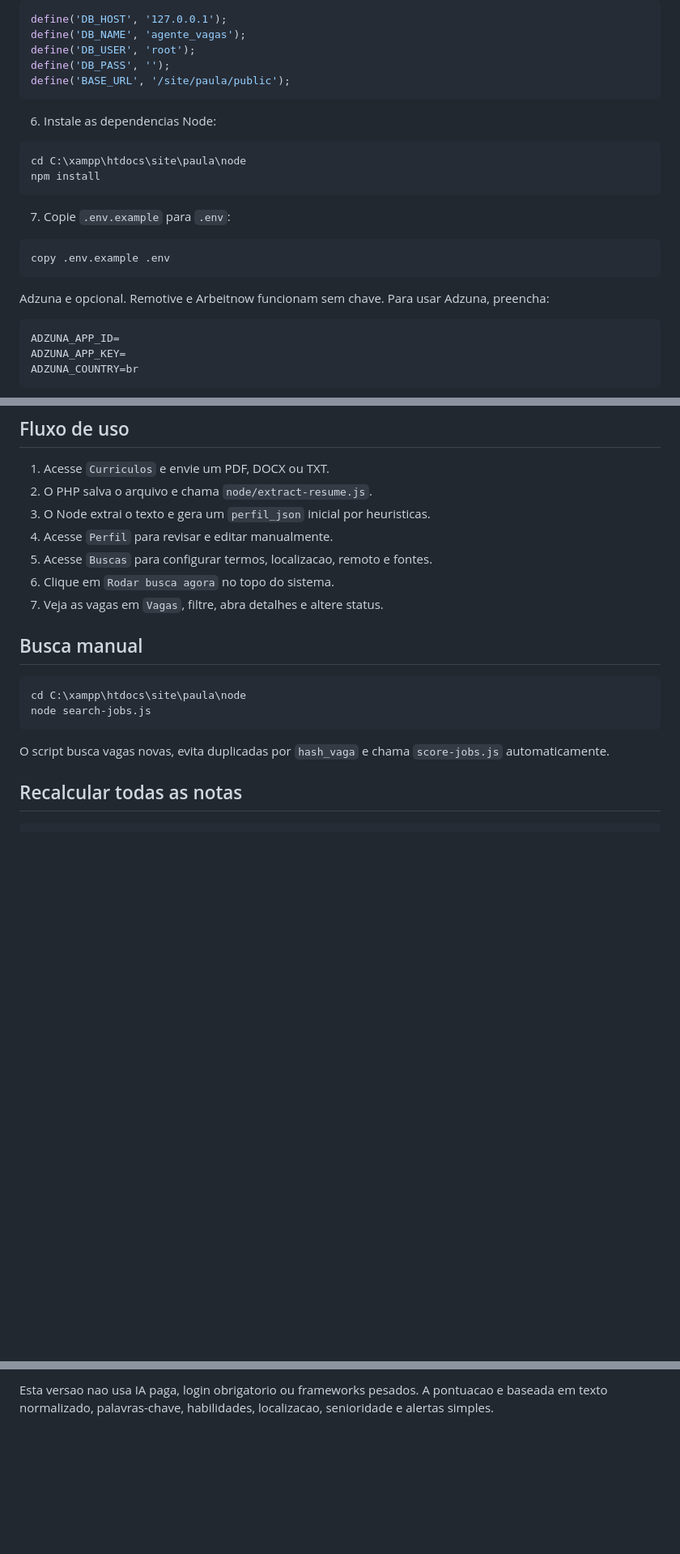
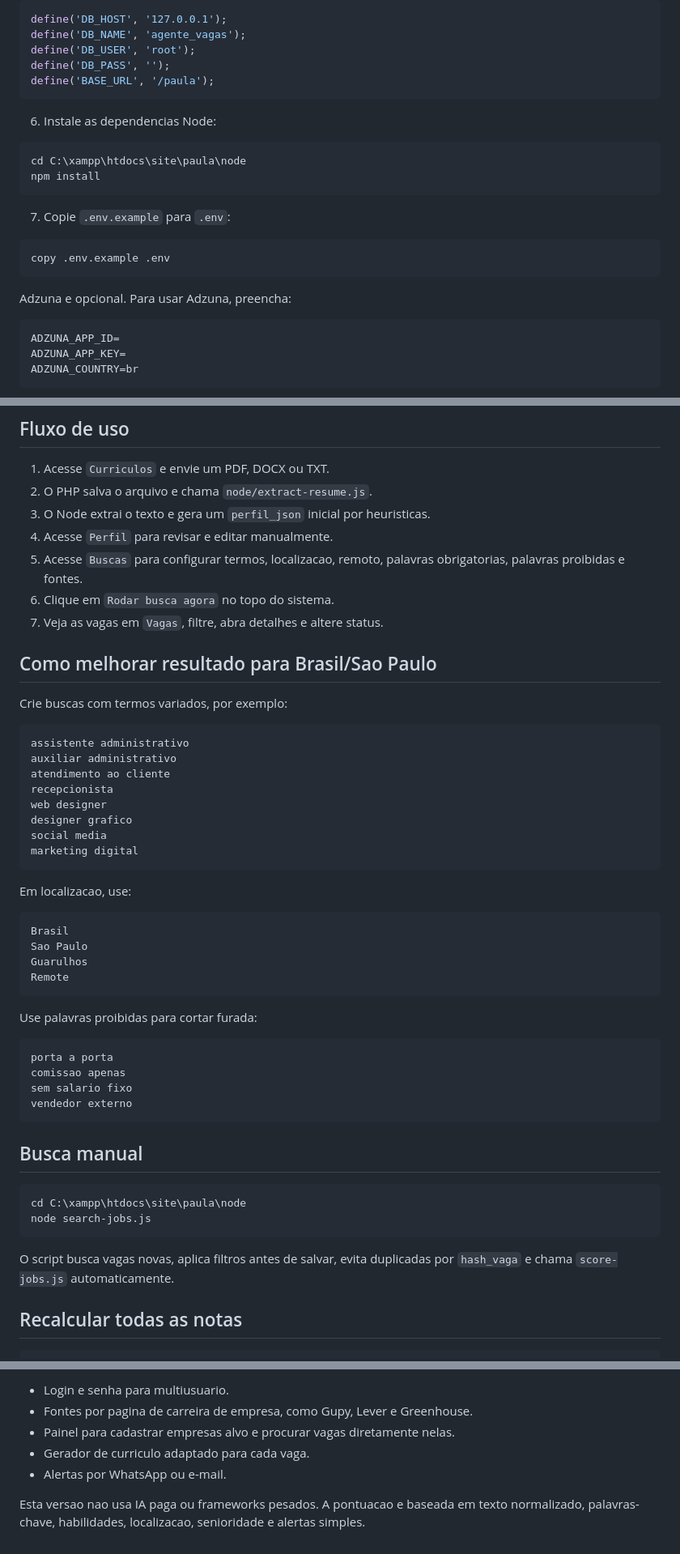
Before and after one commit to danielaraujodasilva/paula, a Markdown page: README.md, 3 parts joined by grey strips. Shown at 81% size. Drawn GitHub-style; blank space fills up the shorter version.

````diff
--- a/README.md
+++ b/README.md
@@ -42,7 +56,7 @@ define('DB_HOST', '127.0.0.1');
 define('DB_NAME', 'agente_vagas');
 define('DB_USER', 'root');
 define('DB_PASS', '');
-define('BASE_URL', '/site/paula/public');
+define('BASE_URL', '/paula');
 ```
 
 6. Instale as dependencias Node:
@@ -58,7 +72,7 @@ npm install
 copy .env.example .env
 ```
 
-Adzuna e opcional. Remotive e Arbeitnow funcionam sem chave. Para usar Adzuna, preencha:
+Adzuna e opcional. Para usar Adzuna, preencha:
 
 ```env
 ADZUNA_APP_ID=
@@ -78,9 +92,42 @@ https://danieltatuador.com/paula/
 2. O PHP salva o arquivo e chama `node/extract-resume.js`.
 3. O Node extrai o texto e gera um `perfil_json` inicial por heuristicas.
 4. Acesse `Perfil` para revisar e editar manualmente.
-5. Acesse `Buscas` para configurar termos, localizacao, remoto e fontes.
+5. Acesse `Buscas` para configurar termos, localizacao, remoto, palavras obrigatorias, palavras proibidas e fontes.
 6. Clique em `Rodar busca agora` no topo do sistema.
 7. Veja as vagas em `Vagas`, filtre, abra detalhes e altere status.
+
+## Como melhorar resultado para Brasil/Sao Paulo
+
+Crie buscas com termos variados, por exemplo:
+
+```text
+assistente administrativo
+auxiliar administrativo
+atendimento ao cliente
+recepcionista
+web designer
+designer grafico
+social media
+marketing digital
+```
+
+Em localizacao, use:
+
+```text
+Brasil
+Sao Paulo
+Guarulhos
+Remote
+```
+
+Use palavras proibidas para cortar furada:
+
+```text
+porta a porta
+comissao apenas
+sem salario fixo
+vendedor externo
+```
 
 ## Busca manual
 
@@ -89,7 +136,7 @@ cd C:\xampp\htdocs\site\paula\node
 node search-jobs.js
 ```
 
-O script busca vagas novas, evita duplicadas por `hash_vaga` e chama `score-jobs.js` automaticamente.
+O script busca vagas novas, aplica filtros antes de salvar, evita duplicadas por `hash_vaga` e chama `score-jobs.js` automaticamente.
 
 ## Recalcular todas as notas
 
@@ -246,2 +260,8 @@ git pull --ff-only origin main
 
-Esta versao nao usa IA paga, login obrigatorio ou frameworks pesados. A pontuacao e baseada em texto normalizado, palavras-chave, habilidades, localizacao, senioridade e alertas simples.
+- Login e senha para multiusuario.
+- Fontes por pagina de carreira de empresa, como Gupy, Lever e Greenhouse.
+- Painel para cadastrar empresas alvo e procurar vagas diretamente nelas.
+- Gerador de curriculo adaptado para cada vaga.
+- Alertas por WhatsApp ou e-mail.
+
+Esta versao nao usa IA paga ou frameworks pesados. A pontuacao e baseada em texto normalizado, palavras-chave, habilidades, localizacao, senioridade e alertas simples.
````
Also changed, not shown: other parts of README.md (+26 -45 lines).
